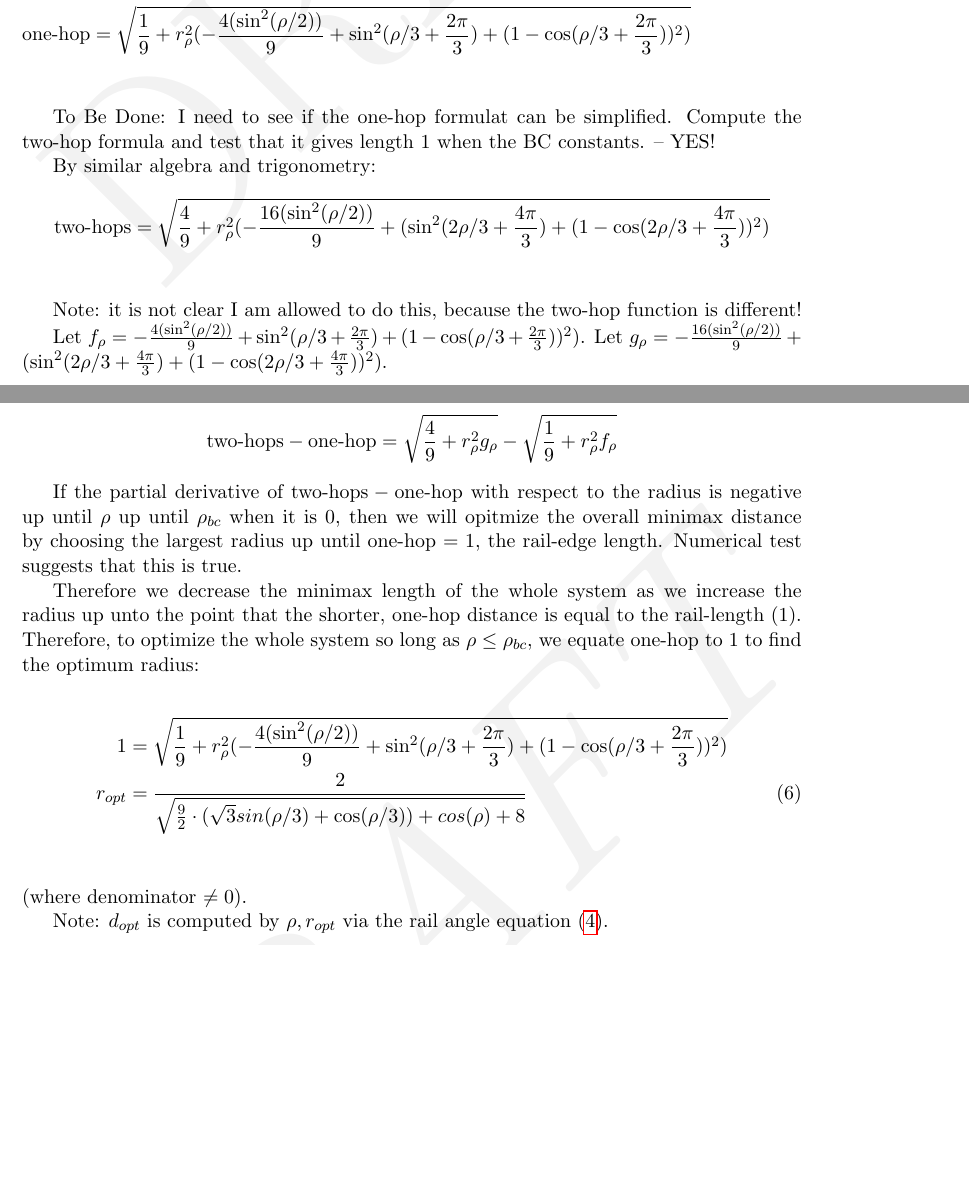
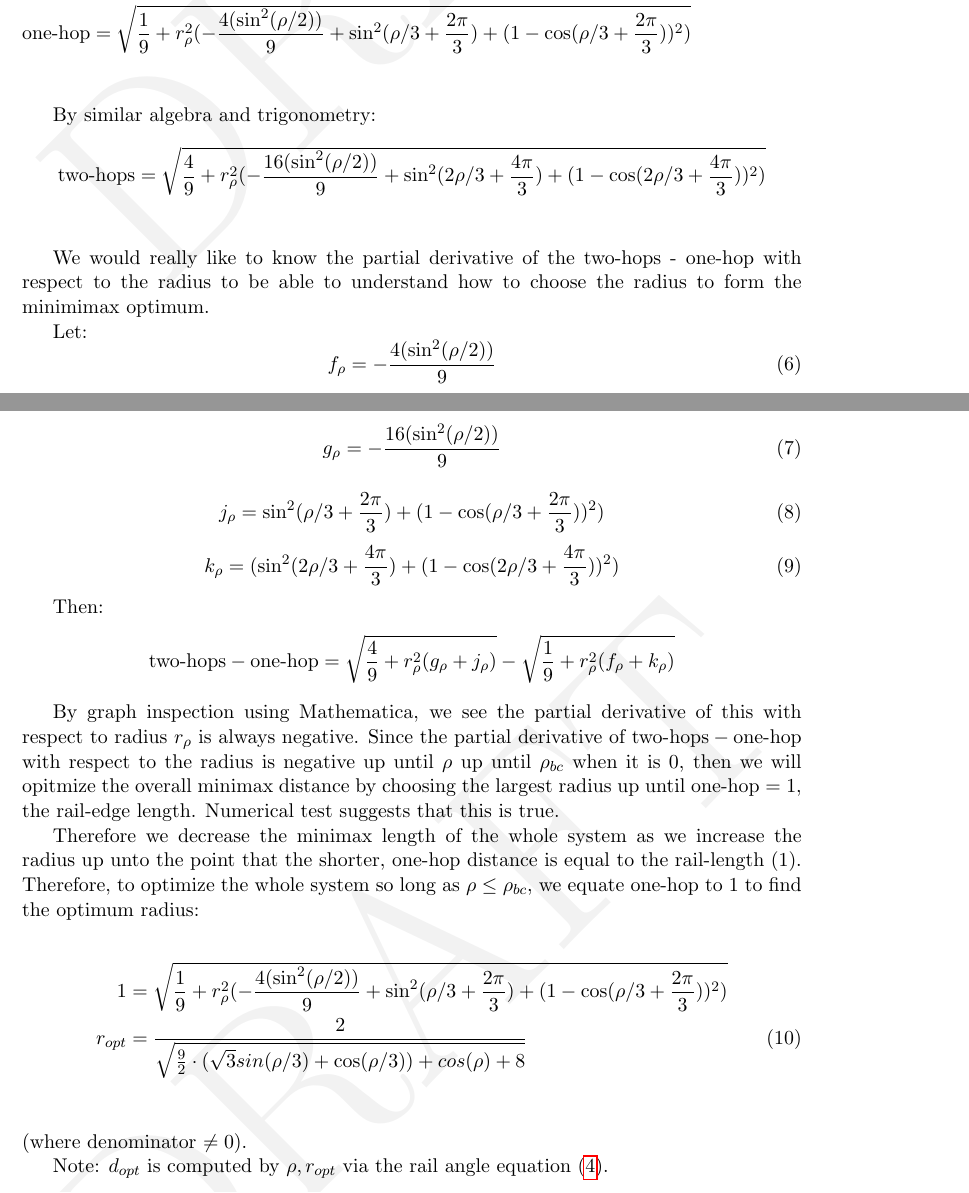
Before and after one commit to PubInv/tetrahelix, a LaTeX paper (doc/TetrahelixUntwist.tex): two parts of pages 9 and 10 of 17 before the commit and two parts of pages 9 and 10 of 19 after it, joined at a grey line, cut so that both start at the same text, the shorter picture padded with empty space. Compiled offline with pdfLaTeX.

Commit message:
some improvements

```diff
--- a/doc/TetrahelixUntwist.tex
+++ b/doc/TetrahelixUntwist.tex
@@ -437,24 +439,62 @@ Which are invarinat for all $n$ and $c$.
   %% Formula above checks at sqrt(8/27), 1, 0, and rho_bc, h_bc, r_bc.
 \end{align*}
 
-To Be Done: I need to see if the one-hop formulat can be simplified.
-Compute the two-hop formula and test that it gives length 1 when the BC constants. -- YES!
-
 By similar algebra and trigonometry:
 \begin{align*}
-  \text{two-hops}  &= \sqrt{\frac{4}{9} + r_{\rho}^2 (-\frac{16 (\sin^2( \rho / 2))}{9} + (\sin^2(2\rho/3 + \frac{4\pi}{3})  + (1 - \cos(2\rho/3 + \frac{4\pi}{3}))^2)} \\
+  \text{two-hops}  &= \sqrt{\frac{4}{9} + r_{\rho}^2 (-\frac{16 (\sin^2( \rho / 2))}{9} + \sin^2(2\rho/3 + \frac{4\pi}{3})  + (1 - \cos(2\rho/3 + \frac{4\pi}{3}))^2)} \\
 \end{align*}
 
-Note: it is not clear I am allowed to do this, because the two-hop function is different!
+We would really like to know the partial derivative of the two-hops - one-hop with respect
+to the radius to be able to understand how to choose the radius to form the minimimax optimum.
 
-Let $f_{\rho} = -\frac{4 (\sin^2( \rho / 2))}{9} + \sin^2(\rho/3+ \frac{2\pi}{3})  + (1 - \cos(\rho/3 + \frac{2\pi}{3}))^2)$.
-Let $g_{\rho} = -\frac{16 (\sin^2( \rho / 2))}{9} + (\sin^2(2\rho/3 + \frac{4\pi}{3})  + (1 - \cos(2\rho/3 + \frac{4\pi}{3}))^2)$.
+Let:
+\begin{equation}
+  f_{\rho} = -\frac{4 (\sin^2( \rho / 2))}{9}
+  \end{equation}
+\begin{equation}
+  g_{\rho} = -\frac{16 (\sin^2( \rho / 2))}{9}
+\end{equation}
 
+\begin{equation}
+  j_{\rho} = \sin^2(\rho/3+ \frac{2\pi}{3})  + (1 - \cos(\rho/3 + \frac{2\pi}{3}))^2)
+\end{equation}
+\begin{equation}
+  k_{\rho} = (\sin^2(2\rho/3 + \frac{4\pi}{3})  + (1 - \cos(2\rho/3 + \frac{4\pi}{3}))^2)
+\end{equation}
+
+Then:
 \begin{align*}
-  \text{two-hops} - \text{one-hop}  &= \sqrt{\frac{4}{9} + r_{\rho}^2g_{\rho}} - \sqrt{\frac{1}{9} + r_{\rho}^2f_{\rho}}
+  \text{two-hops} - \text{one-hop}  &= \sqrt{\frac{4}{9}  + r_{\rho}^2(g_{\rho}+ j_{\rho})}
+  - \sqrt{\frac{1}{9} +r_{\rho}^2(f_{\rho}+k_{\rho}) }
 \end{align*}
 
-If the partial derivative of $\text{two-hops} - \text{one-hop}$ with respect to the
+
+
+% Using wolfram alph we se this derivate remains negative in this range....
+% plot d/dr sin(2r/3 + 4pi/3)^2 - sin(r/3 + 2pi/3)^2 + (1 - cos(2r/3 + 4pi/3))^2 -(1-cos(r/3 + 2pi/3))^2 from 0 to 35.44 degrees
+% in other words
+
+% This part is also negative withing this range...
+%  d/dr -(16/9)sin(r/2)^2 - -(4/9)sin(r/2)^2 from 0 to 35.44 degrees
+
+%% Using Mathematica, I get:
+%% f[x_, r_] :=
+%%  Sqrt[4/9 +
+%%     x^2 (-16 Sin[r/2]^2/9 +
+%%        Sin[2 r/3 + 4 Pi /3]^2 + (1 - Cos[2 r/3 + 4 Pi/3])^2)] -
+%%   Sqrt[1/9 +
+%%     x^2*(-4*Sin[r/2]^2/9 +
+%%        Sin[r/3 + 2 Pi/3]^2 + (1 - Cos[r/3 + 2 Pi/3])^2) ]
+%% N[N[f[1, 1]]]
+
+%% Plot3D[D[f[x, r]], {x, 0, 2}, {r, 0, Pi}]
+
+%% This grahp demonstrates the derivative is always negative.
+
+
+By graph inspection using Mathematica, we see the partial derivative of this with respect to
+radius $r_{\rho}$ is always negative.
+Since the partial derivative of $\text{two-hops} - \text{one-hop}$ with respect to the
 radius is negative up until $\rho$ up until $\rho_{bc}$ when it is $0$, then
 we will opitmize the overall minimax distance by choosing the largest radius
 up until one-hop $= 1$, the rail-edge length. Numerical test suggests that this is true.
```
Also changed, not shown: doc/TetrahelixUntwist.tex (18 more changed lines).
